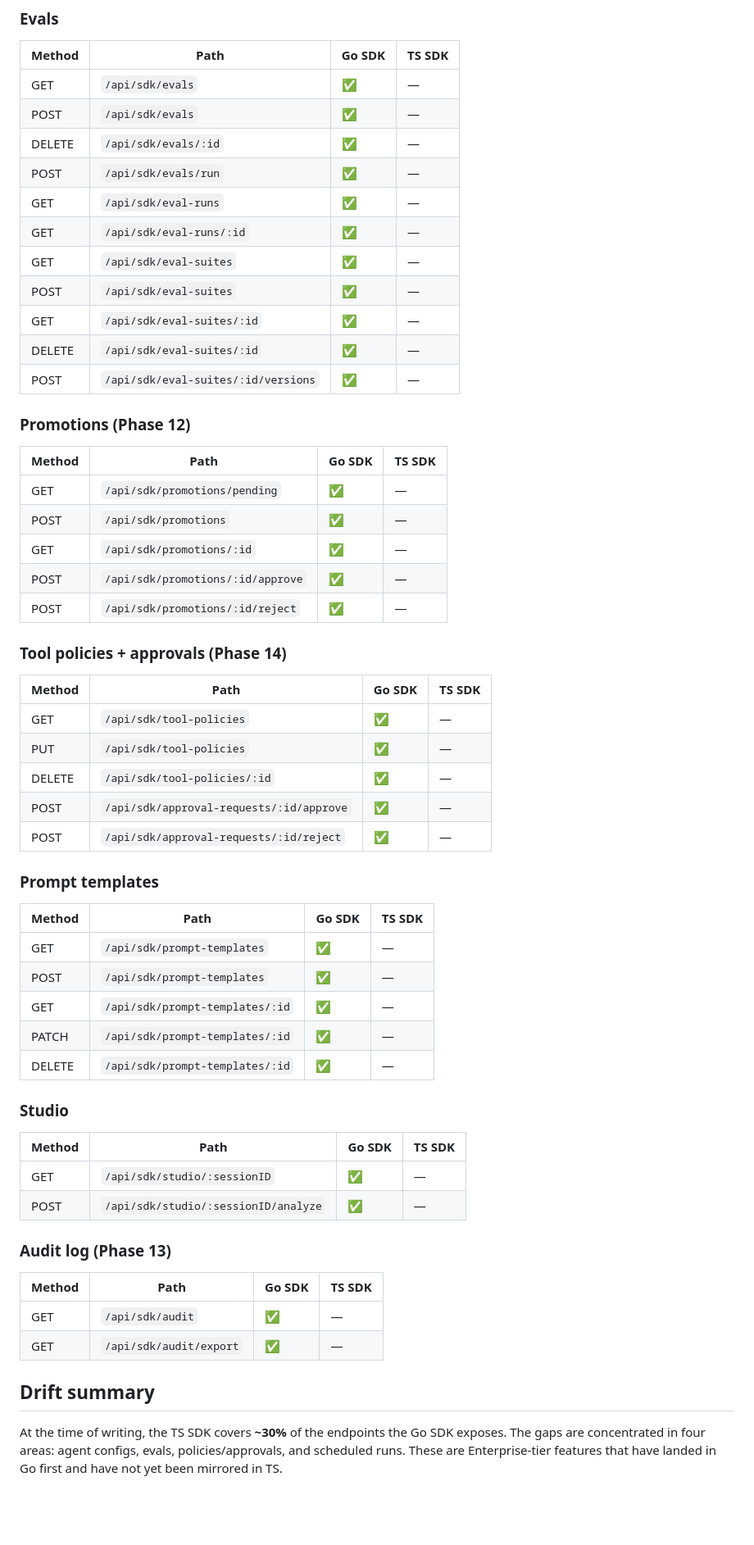
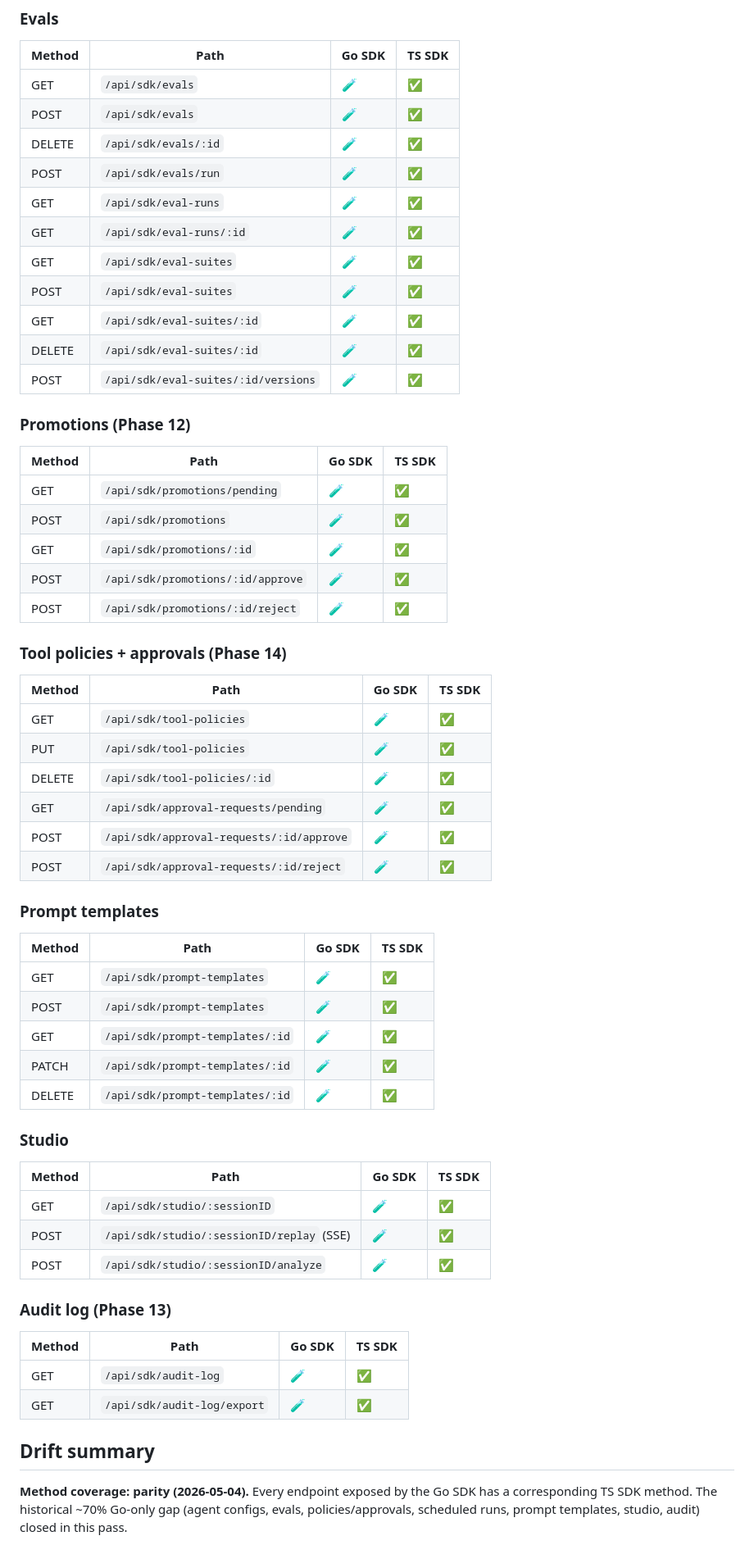
Before and after one commit to tavora-ai/tavora-sdk-go, a Markdown page: CONTRACT.md, the part around one of its changes. Shown at 82% size. Rendered like a GitHub page; blank space fills up the shorter version.

```diff
--- a/CONTRACT.md
+++ b/CONTRACT.md
@@ -130,66 +141,68 @@ package on the server side.
 
 | Method | Path | Go SDK | TS SDK |
 |---|---|---|---|
-| GET | `/api/sdk/evals` | ✅ | — |
-| POST | `/api/sdk/evals` | ✅ | — |
-| DELETE | `/api/sdk/evals/:id` | ✅ | — |
-| POST | `/api/sdk/evals/run` | ✅ | — |
-| GET | `/api/sdk/eval-runs` | ✅ | — |
-| GET | `/api/sdk/eval-runs/:id` | ✅ | — |
-| GET | `/api/sdk/eval-suites` | ✅ | — |
-| POST | `/api/sdk/eval-suites` | ✅ | — |
-| GET | `/api/sdk/eval-suites/:id` | ✅ | — |
-| DELETE | `/api/sdk/eval-suites/:id` | ✅ | — |
-| POST | `/api/sdk/eval-suites/:id/versions` | ✅ | — |
+| GET | `/api/sdk/evals` | 🧪 | ✅ |
+| POST | `/api/sdk/evals` | 🧪 | ✅ |
+| DELETE | `/api/sdk/evals/:id` | 🧪 | ✅ |
+| POST | `/api/sdk/evals/run` | 🧪 | ✅ |
+| GET | `/api/sdk/eval-runs` | 🧪 | ✅ |
+| GET | `/api/sdk/eval-runs/:id` | 🧪 | ✅ |
+| GET | `/api/sdk/eval-suites` | 🧪 | ✅ |
+| POST | `/api/sdk/eval-suites` | 🧪 | ✅ |
+| GET | `/api/sdk/eval-suites/:id` | 🧪 | ✅ |
+| DELETE | `/api/sdk/eval-suites/:id` | 🧪 | ✅ |
+| POST | `/api/sdk/eval-suites/:id/versions` | 🧪 | ✅ |
 
 ### Promotions (Phase 12)
 
 | Method | Path | Go SDK | TS SDK |
 |---|---|---|---|
-| GET | `/api/sdk/promotions/pending` | ✅ | — |
-| POST | `/api/sdk/promotions` | ✅ | — |
-| GET | `/api/sdk/promotions/:id` | ✅ | — |
-| POST | `/api/sdk/promotions/:id/approve` | ✅ | — |
-| POST | `/api/sdk/promotions/:id/reject` | ✅ | — |
+| GET | `/api/sdk/promotions/pending` | 🧪 | ✅ |
+| POST | `/api/sdk/promotions` | 🧪 | ✅ |
+| GET | `/api/sdk/promotions/:id` | 🧪 | ✅ |
+| POST | `/api/sdk/promotions/:id/approve` | 🧪 | ✅ |
+| POST | `/api/sdk/promotions/:id/reject` | 🧪 | ✅ |
 
 ### Tool policies + approvals (Phase 14)
 
 | Method | Path | Go SDK | TS SDK |
 |---|---|---|---|
-| GET | `/api/sdk/tool-policies` | ✅ | — |
-| PUT | `/api/sdk/tool-policies` | ✅ | — |
-| DELETE | `/api/sdk/tool-policies/:id` | ✅ | — |
-| POST | `/api/sdk/approval-requests/:id/approve` | ✅ | — |
-| POST | `/api/sdk/approval-requests/:id/reject` | ✅ | — |
+| GET | `/api/sdk/tool-policies` | 🧪 | ✅ |
+| PUT | `/api/sdk/tool-policies` | 🧪 | ✅ |
+| DELETE | `/api/sdk/tool-policies/:id` | 🧪 | ✅ |
+| GET | `/api/sdk/approval-requests/pending` | 🧪 | ✅ |
+| POST | `/api/sdk/approval-requests/:id/approve` | 🧪 | ✅ |
+| POST | `/api/sdk/approval-requests/:id/reject` | 🧪 | ✅ |
 
 ### Prompt templates
 
 | Method | Path | Go SDK | TS SDK |
 |---|---|---|---|
-| GET | `/api/sdk/prompt-templates` | ✅ | — |
-| POST | `/api/sdk/prompt-templates` | ✅ | — |
-| GET | `/api/sdk/prompt-templates/:id` | ✅ | — |
-| PATCH | `/api/sdk/prompt-templates/:id` | ✅ | — |
-| DELETE | `/api/sdk/prompt-templates/:id` | ✅ | — |
+| GET | `/api/sdk/prompt-templates` | 🧪 | ✅ |
+| POST | `/api/sdk/prompt-templates` | 🧪 | ✅ |
+| GET | `/api/sdk/prompt-templates/:id` | 🧪 | ✅ |
+| PATCH | `/api/sdk/prompt-templates/:id` | 🧪 | ✅ |
+| DELETE | `/api/sdk/prompt-templates/:id` | 🧪 | ✅ |
 
 ### Studio
 
 | Method | Path | Go SDK | TS SDK |
 |---|---|---|---|
-| GET | `/api/sdk/studio/:sessionID` | ✅ | — |
-| POST | `/api/sdk/studio/:sessionID/analyze` | ✅ | — |
+| GET | `/api/sdk/studio/:sessionID` | 🧪 | ✅ |
+| POST | `/api/sdk/studio/:sessionID/replay` (SSE) | 🧪 | ✅ |
+| POST | `/api/sdk/studio/:sessionID/analyze` | 🧪 | ✅ |
 
 ### Audit log (Phase 13)
 
 | Method | Path | Go SDK | TS SDK |
 |---|---|---|---|
-| GET | `/api/sdk/audit` | ✅ | — |
-| GET | `/api/sdk/audit/export` | ✅ | — |
+| GET | `/api/sdk/audit-log` | 🧪 | ✅ |
+| GET | `/api/sdk/audit-log/export` | 🧪 | ✅ |
 
 ## Drift summary
 
-At the time of writing, the TS SDK covers **~30%** of the endpoints the Go SDK
-exposes. The gaps are concentrated in four areas: agent configs, evals,
-policies/approvals, and scheduled runs. These are Enterprise-tier features
-that have landed in Go first and have not yet been mirrored in TS.
+**Method coverage: parity (2026-05-04).** Every endpoint exposed by the
+Go SDK has a corresponding TS SDK method. The historical ~70% Go-only
+gap (agent configs, evals, policies/approvals, scheduled runs, prompt
+templates, studio, audit) closed in this pass.
 
```
Also changed, not shown: other parts of CONTRACT.md (+80 -65 lines).
